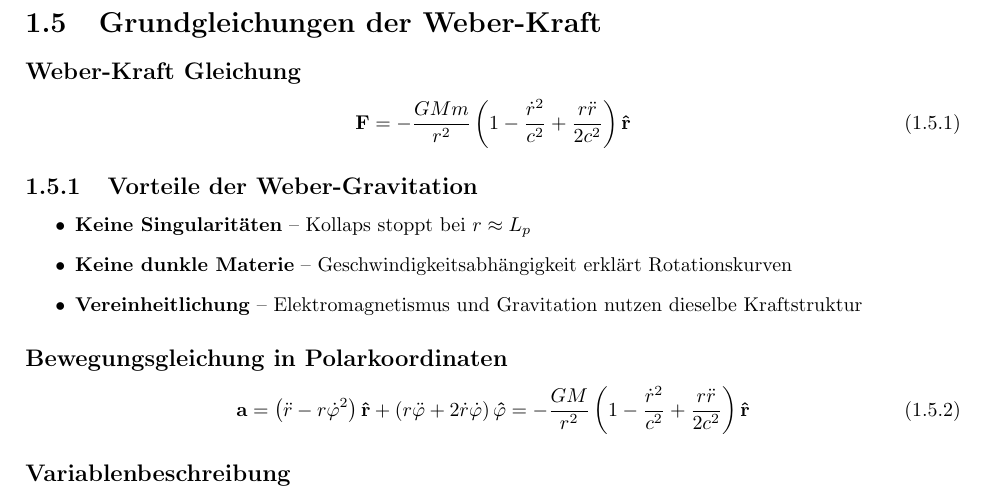
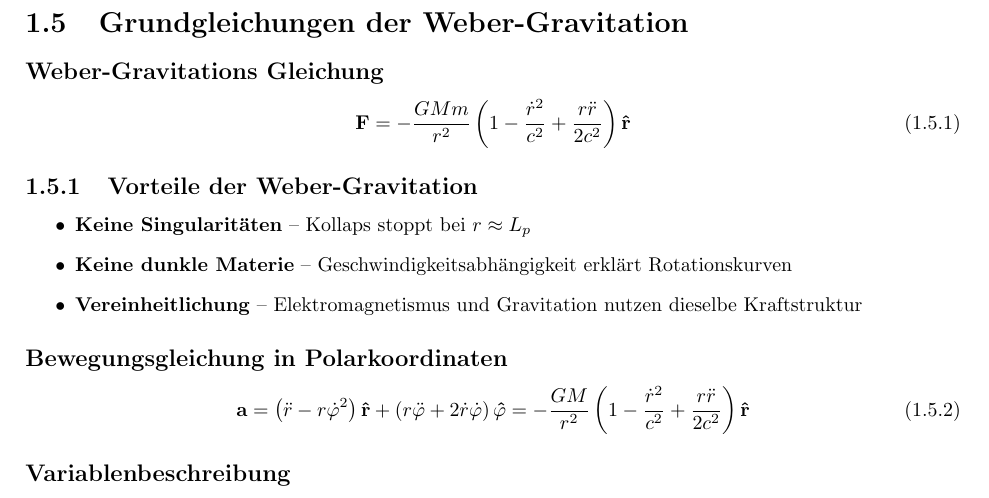
Before and after one commit to deppenkaiser/webersim, a LaTeX book (doc/latex/weber.tex, which reads doc/latex/02_grundgleichungen.tex): part of page 14 of 149, cut so that both start at the same text. Compiled offline with pdfLaTeX.

Commit message:
CHG Weber Gravitation

```diff
--- a/doc/latex/02_grundgleichungen.tex
+++ b/doc/latex/02_grundgleichungen.tex
@@ -1,5 +1,5 @@
-\section{Grundgleichungen der Weber-Kraft}
-\subsection*{Weber-Kraft Gleichung}
+\section{Grundgleichungen der Weber-Gravitation}
+\subsection*{Weber-Gravitations Gleichung}
 \begin{equation}\label{eq:weber_gravitationskraft}
 \mathbf{F} = -\frac{GMm}{r^2}\left(1 - \frac{\dot{r}^2}{c^2} + \frac{r\ddot{r}}{2c^2}\right)\mathbf{\hat{r}}
 \end{equation}
```
Also changed, not shown: doc/latex/weber.tex (+1 -1 lines), doc/latex/weber.pdf, 1 other file.
